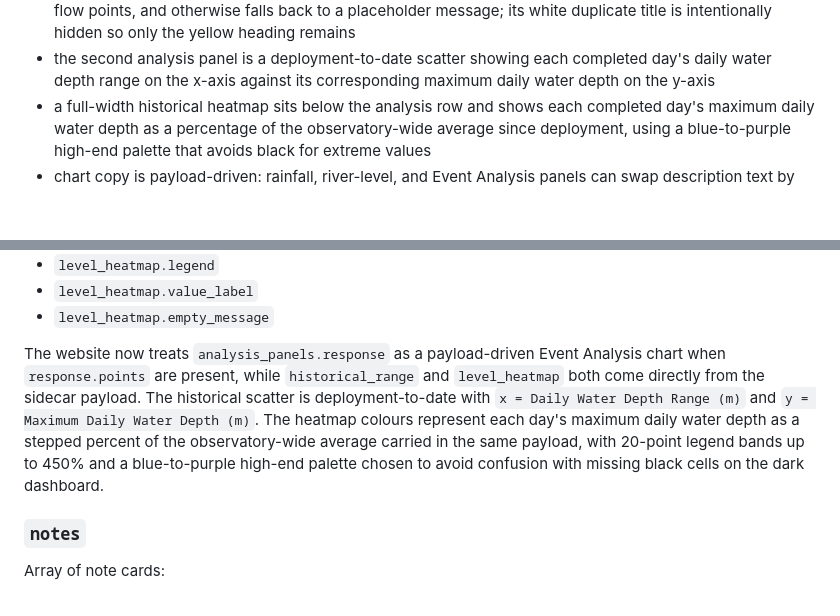
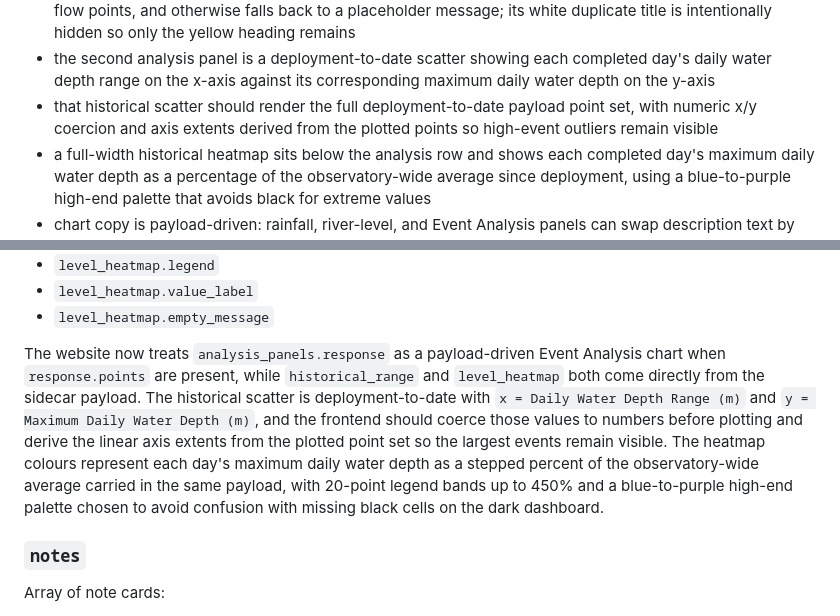
Before and after one commit to orfeasa/flashfloodobservatory.com, a Markdown page: README.md, 2 parts joined by grey strips. Drawn GitHub-style; blank space fills up the shorter version.

Commit message:
Document historical scatter rendering

```diff
--- a/README.md
+++ b/README.md
@@ -40,6 +40,7 @@ The current site shell assumes:
 - a second analysis row sits beneath the operational charts
 - the first analysis panel becomes a real flow-plus-rainfall Event Analysis chart when the sidecar includes flow points, and otherwise falls back to a placeholder message; its white duplicate title is intentionally hidden so only the yellow heading remains
 - the second analysis panel is a deployment-to-date scatter showing each completed day's daily water depth range on the x-axis against its corresponding maximum daily water depth on the y-axis
+- that historical scatter should render the full deployment-to-date payload point set, with numeric x/y coercion and axis extents derived from the plotted points so high-event outliers remain visible
 - a full-width historical heatmap sits below the analysis row and shows each completed day's maximum daily water depth as a percentage of the observatory-wide average since deployment, using a blue-to-purple high-end palette that avoids black for extreme values
 - chart copy is payload-driven: rainfall, river-level, and Event Analysis panels can swap description text by window, and Event Analysis plus the historical scatter and heatmap can also render payload-provided footer text below the chart
 - the rainfall panel renders 15-minute rainfall totals across the last 5 days when `panels.rainfall.points` is populated
@@ -218,7 +219,7 @@ Point shape:
 - `level_heatmap.value_label`
 - `level_heatmap.empty_message`
 
-The website now treats `analysis_panels.response` as a payload-driven Event Analysis chart when `response.points` are present, while `historical_range` and `level_heatmap` both come directly from the sidecar payload. The historical scatter is deployment-to-date with `x = Daily Water Depth Range (m)` and `y = Maximum Daily Water Depth (m)`. The heatmap colours represent each day's maximum daily water depth as a stepped percent of the observatory-wide average carried in the same payload, with 20-point legend bands up to 450% and a blue-to-purple high-end palette chosen to avoid confusion with missing black cells on the dark dashboard.
+The website now treats `analysis_panels.response` as a payload-driven Event Analysis chart when `response.points` are present, while `historical_range` and `level_heatmap` both come directly from the sidecar payload. The historical scatter is deployment-to-date with `x = Daily Water Depth Range (m)` and `y = Maximum Daily Water Depth (m)`, and the frontend should coerce those values to numbers before plotting and derive the linear axis extents from the plotted point set so the largest events remain visible. The heatmap colours represent each day's maximum daily water depth as a stepped percent of the observatory-wide average carried in the same payload, with 20-point legend bands up to 450% and a blue-to-purple high-end palette chosen to avoid confusion with missing black cells on the dark dashboard.
 
 ### `notes`
 
```
Also changed, not shown: AGENTS.md (+1 -0 lines).
